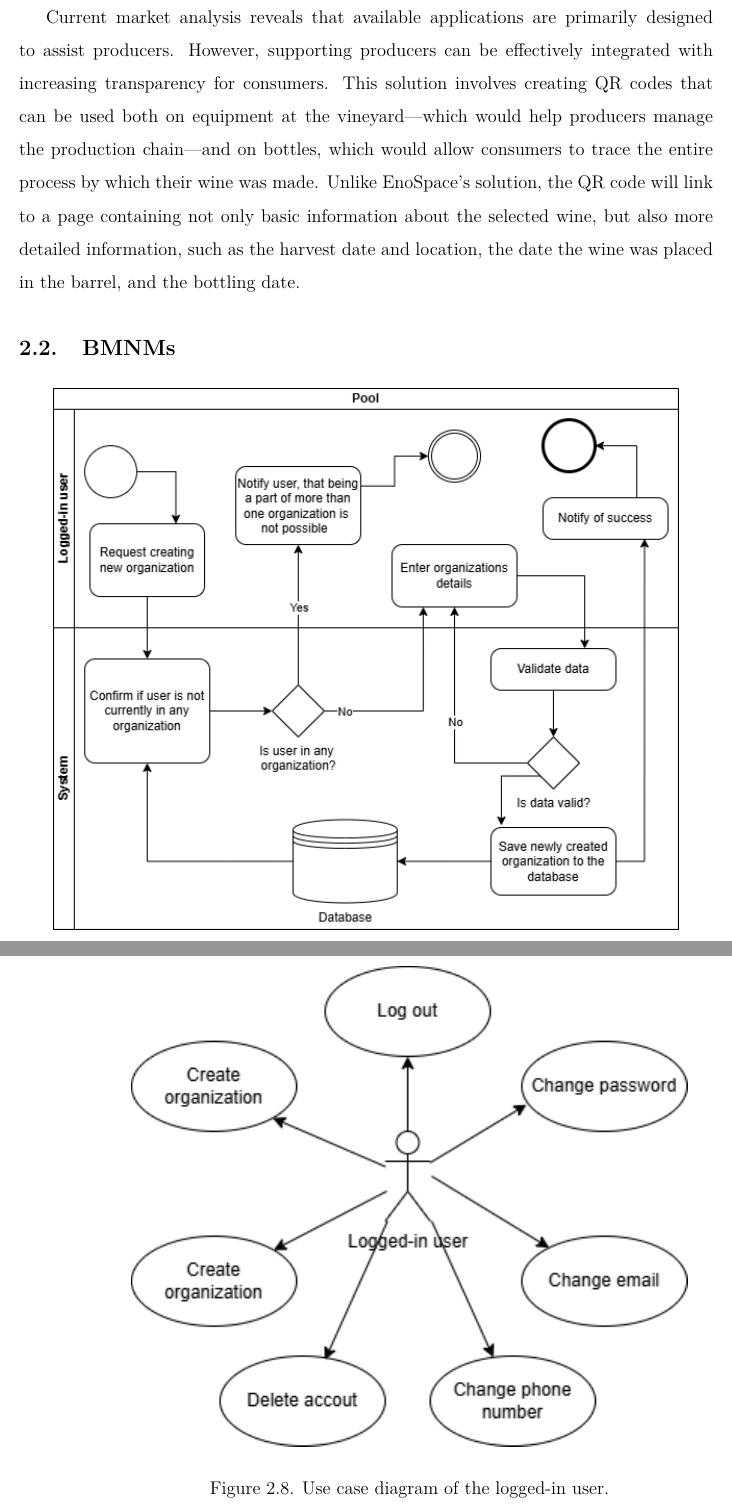
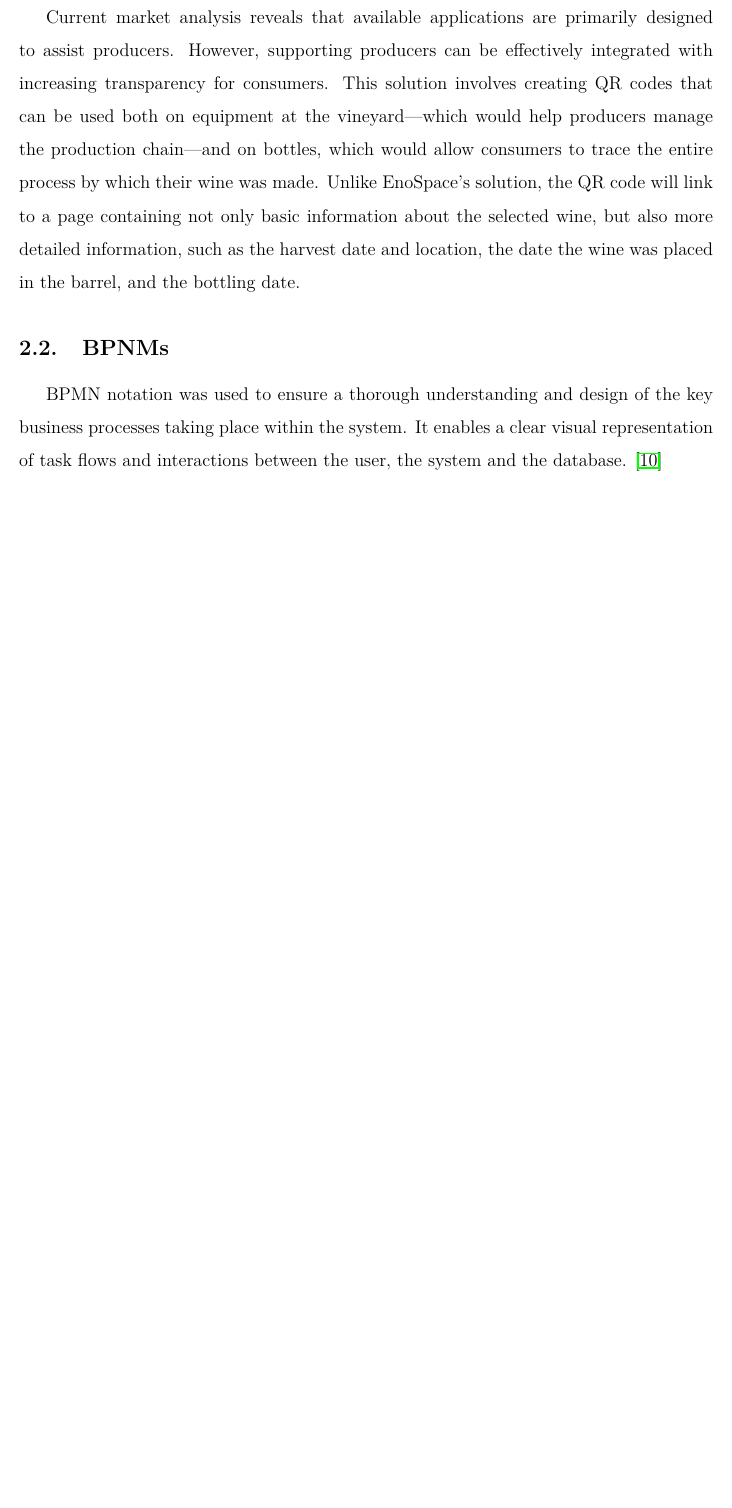
Before and after one commit to DooMx3/Inzynierka, a LaTeX document (docs/main.tex, which reads docs/subchapters/bpnms.tex, docs/subchapters/use_cases.tex): two parts of pages 8 and 17 of 59 before the commit and part of page 8 of 59 after it, the two joined at a grey line, cut so that both start at the same text, the shorter picture padded with empty space. Compiled offline with pdfLaTeX.

Commit message:
IN-331 Description of bpnm

```diff
--- a/docs/subchapters/bpnms.tex
+++ b/docs/subchapters/bpnms.tex
@@ -1,4 +1,5 @@
-\subsection{BMNMs}
+\subsection{BPNMs}
+BPMN notation was used to ensure a thorough understanding and design of the key business processes taking place within the system. It enables a clear visual representation of task flows and interactions between the user, the system and the database. \cite{white2004introduction}
 \FloatBarrier
 \begin{figure}[ht]
     \centering
--- a/docs/subchapters/use_cases.tex
+++ b/docs/subchapters/use_cases.tex
@@ -25,10 +26,4 @@
 	\caption{Use case diagram of the guest user.}
 	\label{fig:usecase_guest}
 \end{figure}
-\begin{figure}[ht]
-	\centering
-	\includegraphics[width=0.8\textwidth]{pictures/logged_usecase.drawio.png}
-	\caption{Use case diagram of the logged-in user.}
-	\label{fig:usecase_logged}
-\end{figure}
 \FloatBarrier
```
Also changed, not shown: docs/literature.bib (+8 -0 lines), docs/subchapters/use_cases.tex (1 more changed lines).
